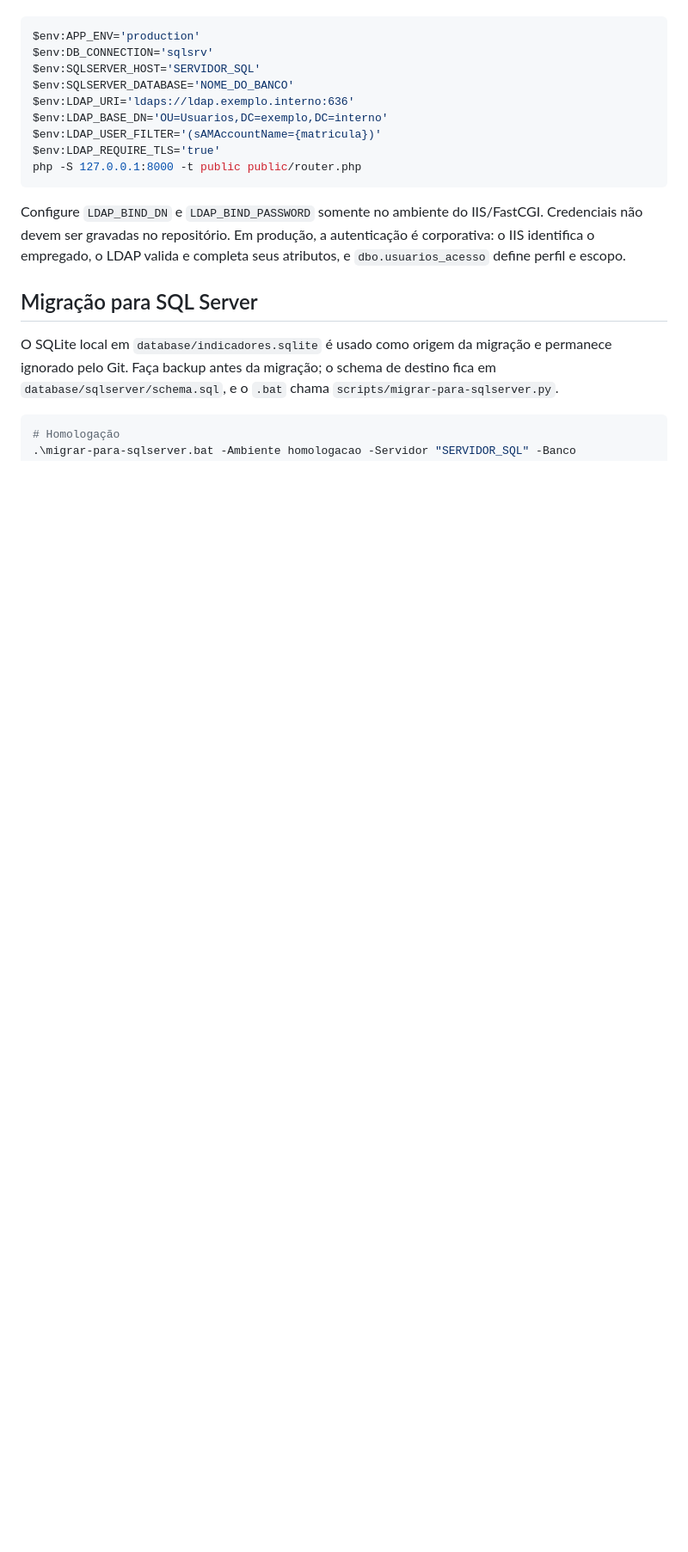
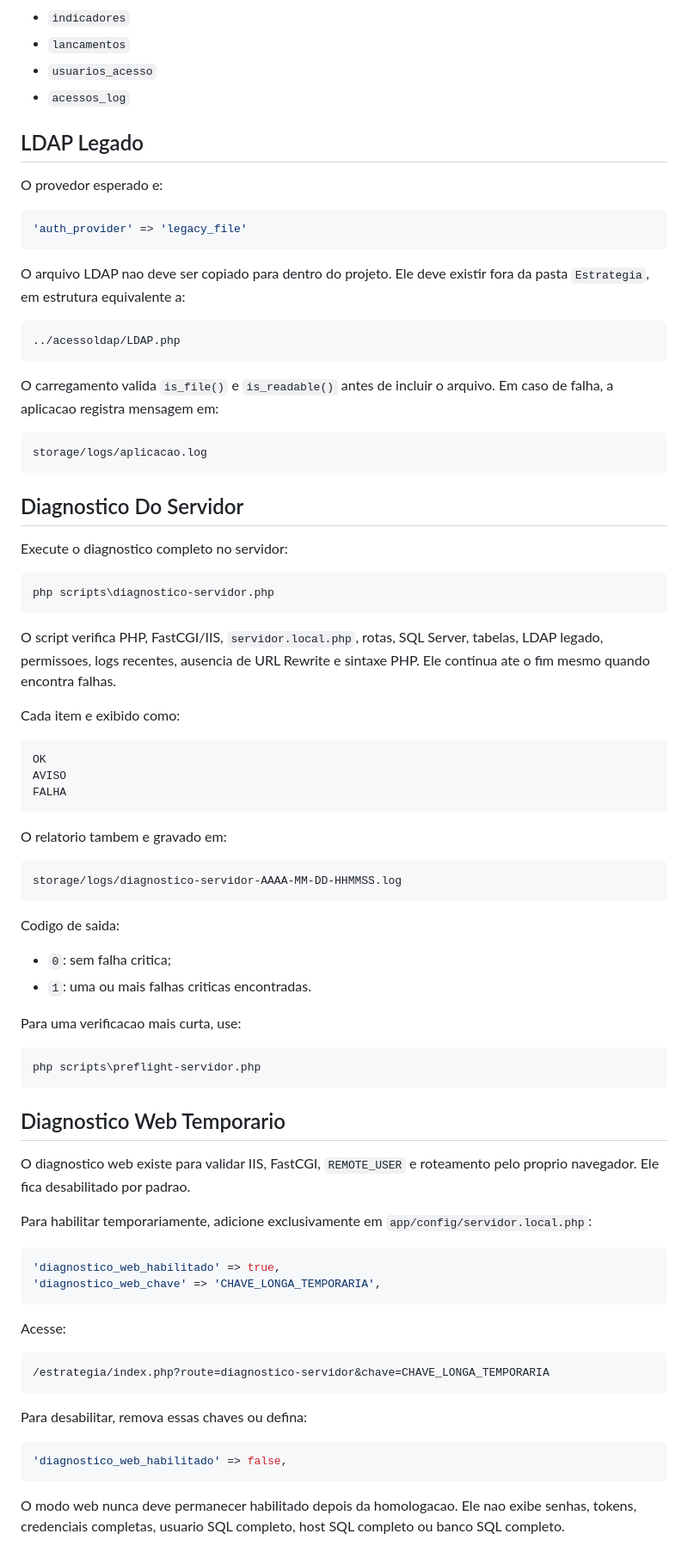
Before and after one commit to marciliojesusss-png/Estrategia, a Markdown page: README.md, the part around one of its changes. Shown at 86% size. Rendered like a GitHub page; blank space fills up the shorter version.

````diff
--- a/README.md
+++ b/README.md
@@ -77,21 +173,93 @@ Exemplo de variáveis antes de iniciar a aplicação:
+- `indicadores`
+- `lancamentos`
+- `usuarios_acesso`
+- `acessos_log`
+
+## LDAP Legado
+
+O provedor esperado e:
+
+```php
+'auth_provider' => 'legacy_file'
+```
+
+O arquivo LDAP nao deve ser copiado para dentro do projeto. Ele deve existir
+fora da pasta `Estrategia`, em estrutura equivalente a:
+
+```text
+../acessoldap/LDAP.php
+```
+
+O carregamento valida `is_file()` e `is_readable()` antes de incluir o arquivo.
+Em caso de falha, a aplicacao registra mensagem em:
+
+```text
+storage/logs/aplicacao.log
+```
+
+## Diagnostico Do Servidor
+
+Execute o diagnostico completo no servidor:
 
 ```powershell
-$env:APP_ENV='production'
-$env:DB_CONNECTION='sqlsrv'
-$env:SQLSERVER_HOST='SERVIDOR_SQL'
-$env:SQLSERVER_DATABASE='NOME_DO_BANCO'
-$env:LDAP_URI='ldaps://ldap.exemplo.interno:636'
-$env:LDAP_BASE_DN='OU=Usuarios,DC=exemplo,DC=interno'
-$env:LDAP_USER_FILTER='(sAMAccountName={matricula})'
-$env:LDAP_REQUIRE_TLS='true'
-php -S 127.0.0.1:8000 -t public public/router.php
+php scripts\diagnostico-servidor.php
 ```
 
-Configure `LDAP_BIND_DN` e `LDAP_BIND_PASSWORD` somente no ambiente do IIS/FastCGI. Credenciais não devem ser gravadas no repositório. Em produção, a autenticação é corporativa: o IIS identifica o empregado, o LDAP valida e completa seus atributos, e `dbo.usuarios_acesso` define perfil e escopo.
+O script verifica PHP, FastCGI/IIS, `servidor.local.php`, rotas, SQL Server,
+tabelas, LDAP legado, permissoes, logs recentes, ausencia de URL Rewrite e
+sintaxe PHP. Ele continua ate o fim mesmo quando encontra falhas.
 
-## Migração para SQL Server
+Cada item e exibido como:
 
-O SQLite local em `database/indicadores.sqlite` é usado como origem da migração e permanece ignorado pelo Git. Faça backup antes da migração; o schema de destino fica em `database/sqlserver/schema.sql`, e o `.bat` chama `scripts/migrar-para-sqlserver.py`.
+```text
+OK
+AVISO
+FALHA
+```
+
+O relatorio tambem e gravado em:
+
+```text
+storage/logs/diagnostico-servidor-AAAA-MM-DD-HHMMSS.log
+```
+
+Codigo de saida:
+
+- `0`: sem falha critica;
+- `1`: uma ou mais falhas criticas encontradas.
+
+Para uma verificacao mais curta, use:
 
 ```powershell
-# Homologação
+php scripts\preflight-servidor.php
+```
+
+## Diagnostico Web Temporario
+
+O diagnostico web existe para validar IIS, FastCGI, `REMOTE_USER` e roteamento
+pelo proprio navegador. Ele fica desabilitado por padrao.
+
+Para habilitar temporariamente, adicione exclusivamente em
+`app/config/servidor.local.php`:
+
+```php
+'diagnostico_web_habilitado' => true,
+'diagnostico_web_chave' => 'CHAVE_LONGA_TEMPORARIA',
+```
+
+Acesse:
+
+```text
+/estrategia/index.php?route=diagnostico-servidor&chave=CHAVE_LONGA_TEMPORARIA
+```
+
+Para desabilitar, remova essas chaves ou defina:
+
+```php
+'diagnostico_web_habilitado' => false,
+```
+
+O modo web nunca deve permanecer habilitado depois da homologacao. Ele nao
+exibe senhas, tokens, credenciais completas, usuario SQL completo, host SQL
+completo ou banco SQL completo.
+
````
Also changed, not shown: other parts of README.md (+178 -60 lines).
